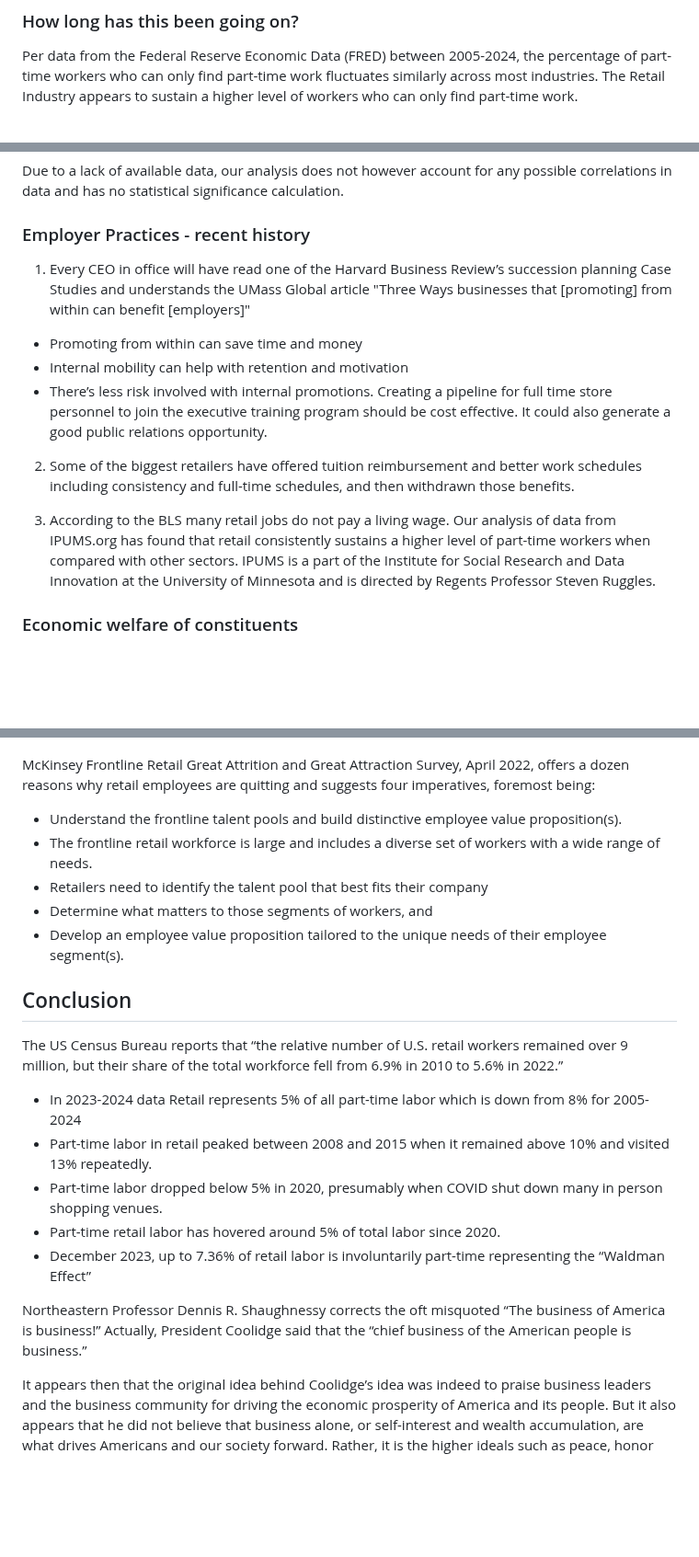
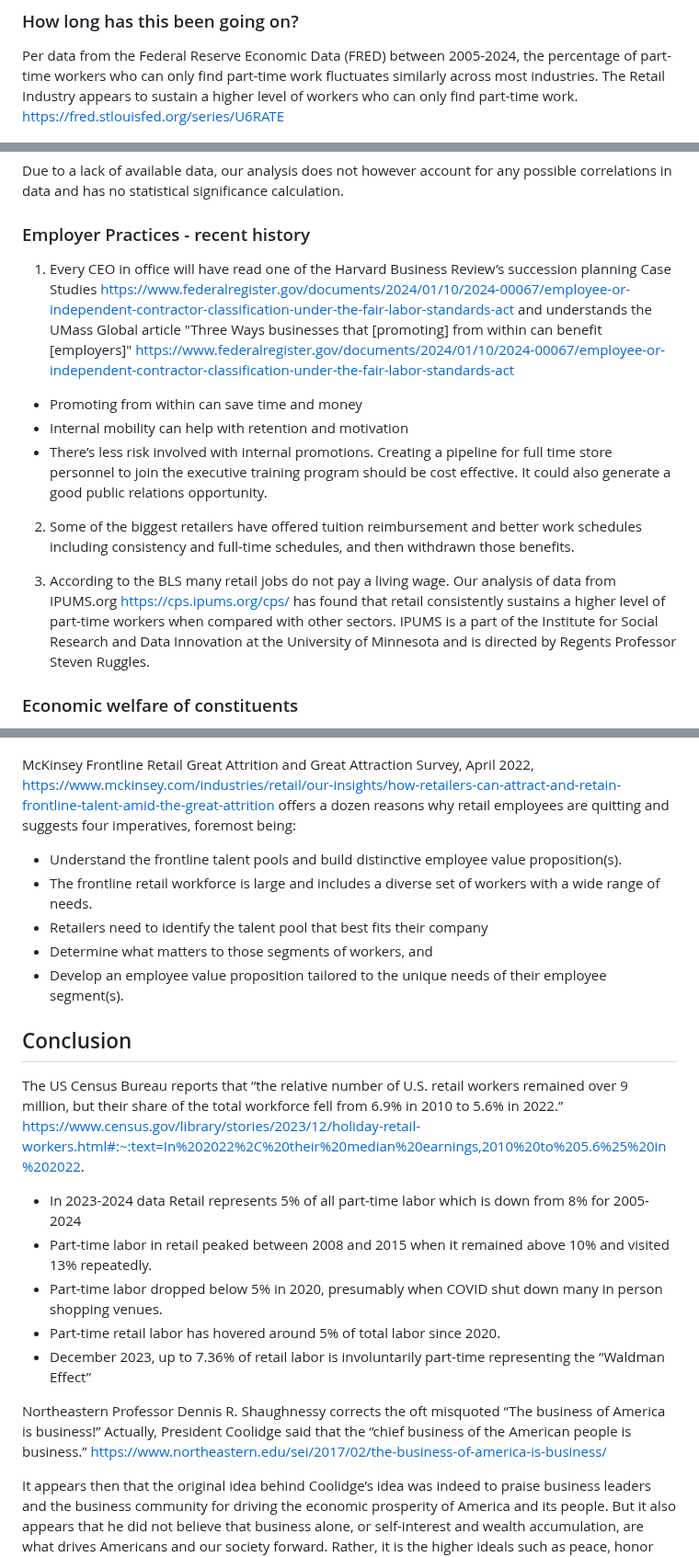
Before and after one commit to allennrbc/Software-Tools-Spring-2024, a Markdown page: README.md, 3 parts joined by grey strips. Shown at 92% size. GitHub-like rendering; blank space fills up the shorter version.

```diff
--- a/README.md
+++ b/README.md
@@ -51,6 +66,7 @@ Per our own analysis of part-time work, the Retail Industry dominates the catego
 
 ### How long has this been going on?
 Per data from the Federal Reserve Economic Data (FRED) between 2005-2024, the percentage of part-time workers who can only find part-time work fluctuates similarly across most industries. The Retail Industry appears to sustain a higher level of workers who can only find part-time work.
+https://fred.stlouisfed.org/series/U6RATE
 
 ![FREDTotalUnemp](Images/FREDTotalUnemp.PNG)
 
@@ -139,7 +156,7 @@ Due to a lack of available data, our analysis does not however account for any p
 
 ### Employer Practices - recent history
 
-1. Every CEO in office will have read one of the Harvard Business Review’s succession planning Case Studies and understands the UMass Global article "Three Ways businesses that [promoting] from within can benefit [employers]"
+1. Every CEO in office will have read one of the Harvard Business Review’s succession planning Case Studies https://www.federalregister.gov/documents/2024/01/10/2024-00067/employee-or-independent-contractor-classification-under-the-fair-labor-standards-act  and understands the UMass Global article "Three Ways businesses that [promoting] from within can benefit [employers]"  https://www.federalregister.gov/documents/2024/01/10/2024-00067/employee-or-independent-contractor-classification-under-the-fair-labor-standards-act
 
 * Promoting from within can save time and money
 * Internal mobility can help with retention and motivation
@@ -148,7 +165,7 @@ Due to a lack of available data, our analysis does not however account for any p
 2. Some of the biggest retailers have offered tuition reimbursement and better work schedules including consistency and full-time schedules, and then withdrawn those benefits.
 
 3. According to the BLS many retail jobs do not pay a living wage.
-Our analysis of data from IPUMS.org has found that retail consistently sustains a higher level of part-time workers when compared with other sectors.
+Our analysis of data from IPUMS.org https://cps.ipums.org/cps/ has found that retail consistently sustains a higher level of part-time workers when compared with other sectors.
 IPUMS is a part of the Institute for Social Research and Data Innovation at the University of Minnesota and is directed by Regents Professor Steven Ruggles.
 
 ### Economic welfare of constituents
@@ -168,7 +185,7 @@ Retail also has a higher Job Quit Rate and lower Job Openings Rate.
 ![JobOpeningRate](Images/JobOpeningRate.PNG)
 
 
-McKinsey Frontline Retail Great Attrition and Great Attraction Survey, April 2022, offers a dozen reasons why retail employees are quitting and suggests four imperatives, foremost being:
+McKinsey Frontline Retail Great Attrition and Great Attraction Survey, April 2022, https://www.mckinsey.com/industries/retail/our-insights/how-retailers-can-attract-and-retain-frontline-talent-amid-the-great-attrition  offers a dozen reasons why retail employees are quitting and suggests four imperatives, foremost being:
 * Understand the frontline talent pools and build distinctive employee value proposition(s).
 * The frontline retail workforce is large and includes a diverse set of workers with a wide range of needs.
 * Retailers need to identify the talent pool that best fits their company
@@ -178,7 +195,7 @@ McKinsey Frontline Retail Great Attrition and Great Attraction Survey, April 202
 
 ## Conclusion
 
-The US Census Bureau reports that “the relative number of U.S. retail workers remained over 9 million, but their share of the total workforce fell from 6.9% in 2010 to 5.6% in 2022.”
+The US Census Bureau reports that “the relative number of U.S. retail workers remained over 9 million, but their share of the total workforce fell from 6.9% in 2010 to 5.6% in 2022.” https://www.census.gov/library/stories/2023/12/holiday-retail-workers.html#:~:text=In%202022%2C%20their%20median%20earnings,2010%20to%205.6%25%20in%202022.
 
 * In 2023-2024 data Retail represents 5% of all part-time labor which is down from 8% for 2005-2024
 * Part-time labor in retail peaked between 2008 and 2015 when it remained above 10% and visited 13% repeatedly.
@@ -187,7 +204,7 @@ The US Census Bureau reports that “the relative number of U.S. retail workers
 * December 2023, up to 7.36% of retail labor is involuntarily part-time representing the “Waldman Effect”
 
 
-Northeastern Professor Dennis R. Shaughnessy corrects the oft misquoted  “The business of America is business!”   Actually, President Coolidge said that the “chief business of the American people is business.”
+Northeastern Professor Dennis R. Shaughnessy corrects the oft misquoted  “The business of America is business!”   Actually, President Coolidge said that the “chief business of the American people is business.”  https://www.northeastern.edu/sei/2017/02/the-business-of-america-is-business/
 
 It appears then that the original idea behind Coolidge’s idea was indeed to praise business leaders and the business community for driving the economic prosperity of America and its people. But it also appears that he did not believe that business alone, or self-interest and wealth accumulation, are what drives Americans and our society forward. Rather, it is the higher ideals such as peace, honor and charity that make up the core of American values.
 
```
Also changed, not shown: other parts of README.md (+22 -5 lines).
